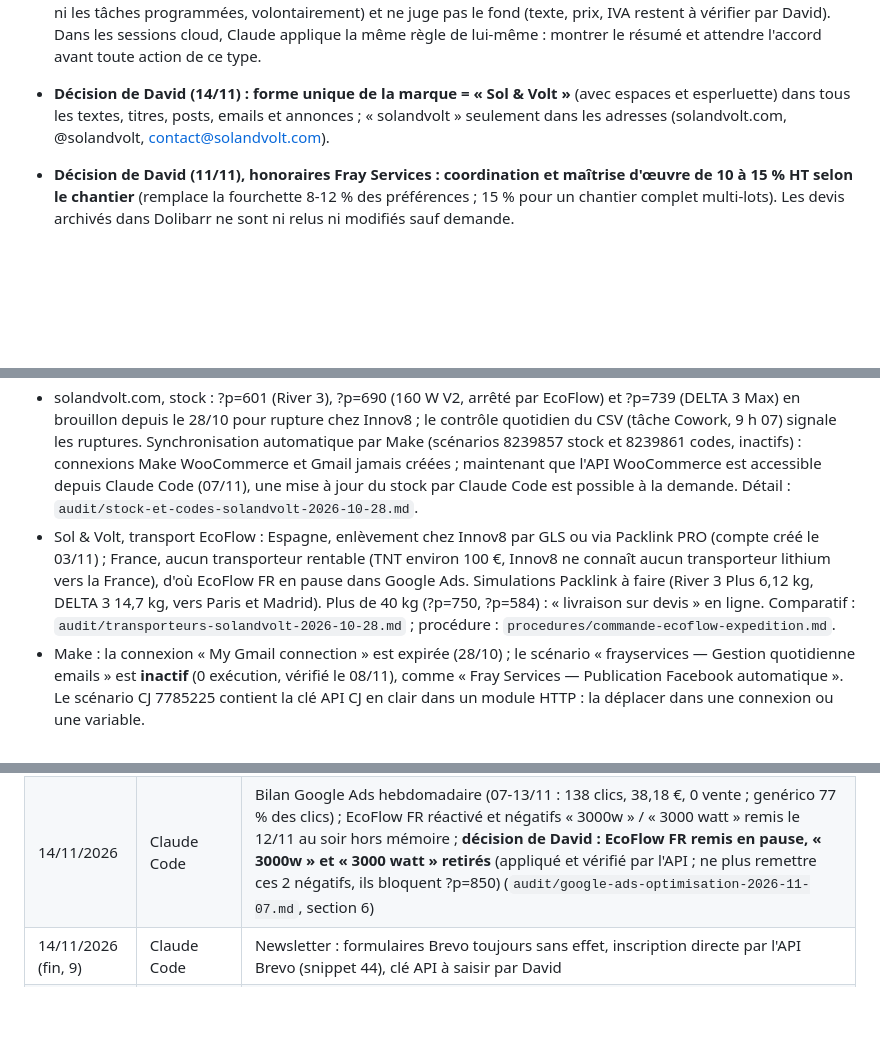
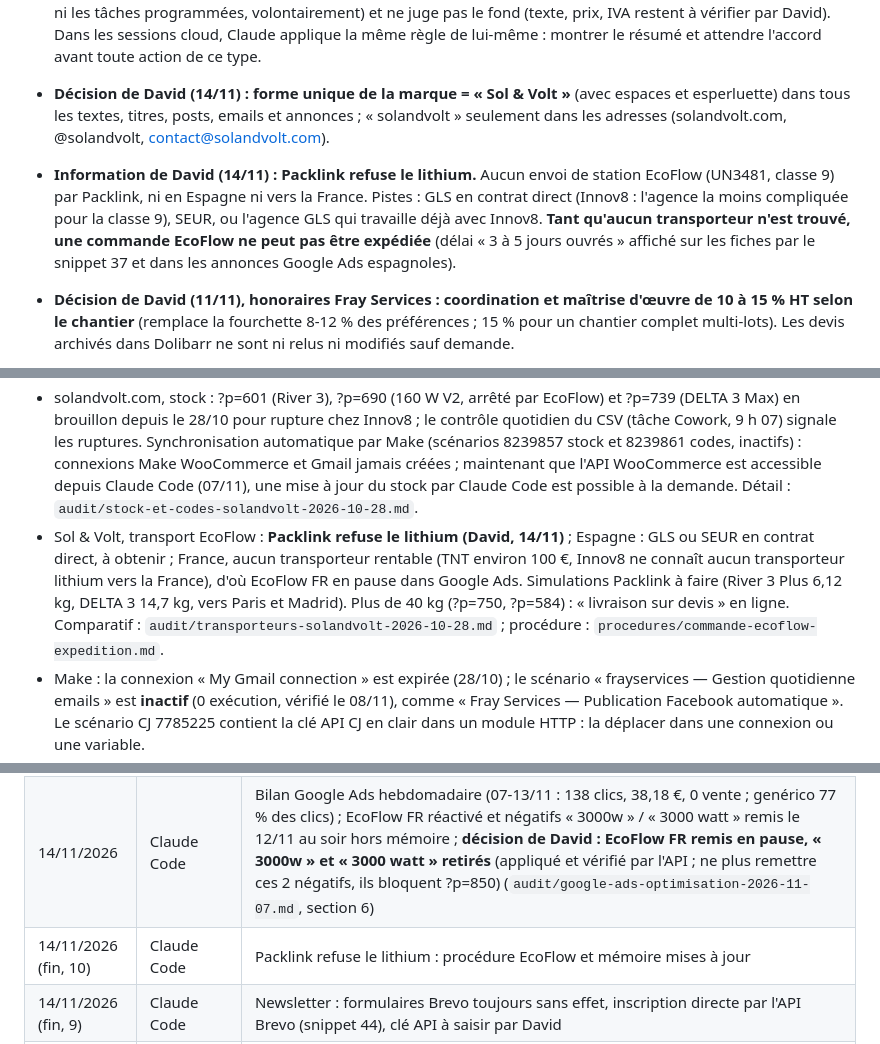
Before and after one commit to davidfray/assistant-fray, a Markdown page: CLAUDE.md, 3 parts joined by grey strips. GitHub-like rendering; blank space fills up the shorter version.

Commit message:
Packlink refuse le lithium : procédure EcoFlow et mémoire mises à jour (#195)
Claude-Session: https://claude.ai/code/session_01Gfv3Rq8QoSAshrs3hhu4Ti

Co-authored-by: Claude <noreply@anthropic.com>

```diff
--- a/CLAUDE.md
+++ b/CLAUDE.md
@@ -109,6 +109,7 @@ Règles Sol & Volt absolues : aucune mention CE, « gestionnaire de réseau loca
 - **Décision de David (08/11) : pas de version anglaise de solandvolt.com avant le bilan de fin novembre.** Les 16 pages statiques /en/ du 06/11 restent en brouillon et **ne doivent pas être republiées** (grilles de produits figées, climatisation). Si l'anglais est retenu au bilan (critères : premières ventes FR/ES et visites anglophones dans GA4) : TranslatePress payant (extension « Multiple Languages », la version gratuite n'autorise qu'une langue en plus et c'est l'espagnol), langue anglaise ajoutée dans TranslatePress, textes repris des brouillons, puis suppression des 16 pages statiques et des blocs anglais du snippet 22.
 - **Décision de David (11/11), garde-fou Claude Code (`fray-garde-fou`, installé sur son PC) :** sur le PC, aucune action visible par un client, Google ou un fournisseur ne part sans son « confirme » écrit dans la conversation (une confirmation = une seule action identique). Ce que ça couvre : **Fray Services** : emails clients et fournisseurs (destinataire, objet, début du texte), devis et factures Dolibarr (tiers, montant HT, taux d'IVA 10 % ou 21 % à vérifier avant validation), posts Facebook et Instagram (page exacte, statut, texte ; alerte si la page n'est ni Fray Services ni Sol & Volt), frayservices.com (avant / après) ; **Sol & Volt** : prix (rappel du PVP EcoFlow, à ne jamais franchir), stock et statut des fiches, snippets PHP (alerte : une erreur rend la boutique inaccessible), CSS, redirections 301, titres Google, scénarios Make (nom, état, rôle). Lectures, recherches, brouillons et préparation de devis ne sont pas ralentis. **Limites :** il ne protège que Claude Code sur le PC (pas les sessions cloud, ni Cowork, ni les tâches programmées, volontairement) et ne juge pas le fond (texte, prix, IVA restent à vérifier par David). Dans les sessions cloud, Claude applique la même règle de lui-même : montrer le résumé et attendre l'accord avant toute action de ce type.
 - **Décision de David (14/11) : forme unique de la marque = « Sol & Volt »** (avec espaces et esperluette) dans tous les textes, titres, posts, emails et annonces ; « solandvolt » seulement dans les adresses (solandvolt.com, @solandvolt, contact@solandvolt.com).
+- **Information de David (14/11) : Packlink refuse le lithium.** Aucun envoi de station EcoFlow (UN3481, classe 9) par Packlink, ni en Espagne ni vers la France. Pistes : GLS en contrat direct (Innov8 : l'agence la moins compliquée pour la classe 9), SEUR, ou l'agence GLS qui travaille déjà avec Innov8. **Tant qu'aucun transporteur n'est trouvé, une commande EcoFlow ne peut pas être expédiée** (délai « 3 à 5 jours ouvrés » affiché sur les fiches par le snippet 37 et dans les annonces Google Ads espagnoles).
 - **Décision de David (11/11), honoraires Fray Services : coordination et maîtrise d'œuvre de 10 à 15 % HT selon le chantier** (remplace la fourchette 8-12 % des préférences ; 15 % pour un chantier complet multi-lots). Les devis archivés dans Dolibarr ne sont ni relus ni modifiés sauf demande.
 - 04/11 : accès GitHub via Composio (compte davidfray) et accès réseau de la session Cowork à solandvolt.com autorisés par David.
 
@@ -280,7 +281,7 @@ Règles Sol & Volt absolues : aucune mention CE, « gestionnaire de réseau loca
 - solandvolt.com, SEO : images lourdes (JPEG, pas de WebP). (Slugs des kits Tornasol et du Glacier nettoyés le 14/11.) (Fiches « à venir » complétées et textes alternatifs présents partout, vérifié le 07/11.)
 - solandvolt.com, à décider par David (07/11) : **poids d'expédition WooCommerce d'ECF0015 (?p=563) à passer de 19,30 à 12,30 kg** (panneau de 10,2 kg, fiche officielle) ; **support ?p=768** conçu pour un panneau rigide 400 W que le site ne vend pas : le garder (fiche honnête en ligne) ou le passer en brouillon.
 - solandvolt.com, stock : ?p=601 (River 3), ?p=690 (160 W V2, arrêté par EcoFlow) et ?p=739 (DELTA 3 Max) en brouillon depuis le 28/10 pour rupture chez Innov8 ; le contrôle quotidien du CSV (tâche Cowork, 9 h 07) signale les ruptures. Synchronisation automatique par Make (scénarios 8239857 stock et 8239861 codes, inactifs) : connexions Make WooCommerce et Gmail jamais créées ; maintenant que l'API WooCommerce est accessible depuis Claude Code (07/11), une mise à jour du stock par Claude Code est possible à la demande. Détail : `audit/stock-et-codes-solandvolt-2026-10-28.md`.
-- Sol & Volt, transport EcoFlow : Espagne, enlèvement chez Innov8 par GLS ou via Packlink PRO (compte créé le 03/11) ; France, aucun transporteur rentable (TNT environ 100 €, Innov8 ne connaît aucun transporteur lithium vers la France), d'où EcoFlow FR en pause dans Google Ads. Simulations Packlink à faire (River 3 Plus 6,12 kg, DELTA 3 14,7 kg, vers Paris et Madrid). Plus de 40 kg (?p=750, ?p=584) : « livraison sur devis » en ligne. Comparatif : `audit/transporteurs-solandvolt-2026-10-28.md` ; procédure : `procedures/commande-ecoflow-expedition.md`.
+- Sol & Volt, transport EcoFlow : **Packlink refuse le lithium (David, 14/11)** ; Espagne : GLS ou SEUR en contrat direct, à obtenir ; France, aucun transporteur rentable (TNT environ 100 €, Innov8 ne connaît aucun transporteur lithium vers la France), d'où EcoFlow FR en pause dans Google Ads. Simulations Packlink à faire (River 3 Plus 6,12 kg, DELTA 3 14,7 kg, vers Paris et Madrid). Plus de 40 kg (?p=750, ?p=584) : « livraison sur devis » en ligne. Comparatif : `audit/transporteurs-solandvolt-2026-10-28.md` ; procédure : `procedures/commande-ecoflow-expedition.md`.
 - Make : la connexion « My Gmail connection » est expirée (28/10) ; le scénario « frayservices — Gestion quotidienne emails » est **inactif** (0 exécution, vérifié le 08/11), comme « Fray Services — Publication Facebook automatique ». Le scénario CJ 7785225 contient la clé API CJ en clair dans un module HTTP : la déplacer dans une connexion ou une variable.
 - frayservices.com : l'audit du 04/11 est dépassé par la refonte du 07/11 ; points restants dans `fray/audit/audit-frayservices-2026-11-07.md` (version espagnole via Polylang en séance Cowork ; photo de David abandonnée, lien d'avis Google fait, Instagram vérifié le 14/11).
 
@@ -365,6 +366,7 @@ David travaille sur les mêmes sujets dans Cowork (dossier local, synchronisé a
 | 11/11/2026 | Claude Code | Extension Cowork « fray-garde-fou-cowork » créée (5 règles, exception Instagram validé du jour, 22 tests, validation réussie) et envoyée en `.plugin` à David ; à tester dans Cowork |
 | 12/11/2026 | Claude Code | Contrôle mobile de solandvolt.com (3 tailles de téléphone, ES et FR, ordinateur) : drapeau de langue dans l'en-tête, bulle cookies réduite, débordement de la boutique à 320 px corrigé, vérifié en ligne ; panier non testable depuis l'environnement (accès administrateur sur l'API) ; espaces du bandeau cookies et « seguimiento: » corrigés en CSS ; accueil espagnol cassé depuis le 09/11 réparé (FAQ retirée), newsletter remplacée par un formulaire HTML (titre 22 px) |
 | 14/11/2026 | Claude Code | Bilan Google Ads hebdomadaire (07-13/11 : 138 clics, 38,18 €, 0 vente ; genérico 77 % des clics) ; EcoFlow FR réactivé et négatifs « 3000w » / « 3000 watt » remis le 12/11 au soir hors mémoire ; **décision de David : EcoFlow FR remis en pause, « 3000w » et « 3000 watt » retirés** (appliqué et vérifié par l'API ; ne plus remettre ces 2 négatifs, ils bloquent ?p=850) (`audit/google-ads-optimisation-2026-11-07.md`, section 6) |
+| 14/11/2026 (fin, 10) | Claude Code | Packlink refuse le lithium : procédure EcoFlow et mémoire mises à jour |
 | 14/11/2026 (fin, 9) | Claude Code | Newsletter : formulaires Brevo toujours sans effet, inscription directe par l'API Brevo (snippet 44), clé API à saisir par David |
 | 14/11/2026 (fin, 8) | Claude Code | Marque unique « Sol & Volt » appliquée au site (nom, emails, logo, données Google, textes ; snippet 43) |
 | 14/11/2026 (fin, 7) | Claude Code | Contrôle des articles, pages et fiches publiés ; fiche 110 W renvoyée vers le panneau 220 W (bilingue) |
```
Also changed, not shown: procedures/commande-ecoflow-expedition.md (+3 -0 lines).
